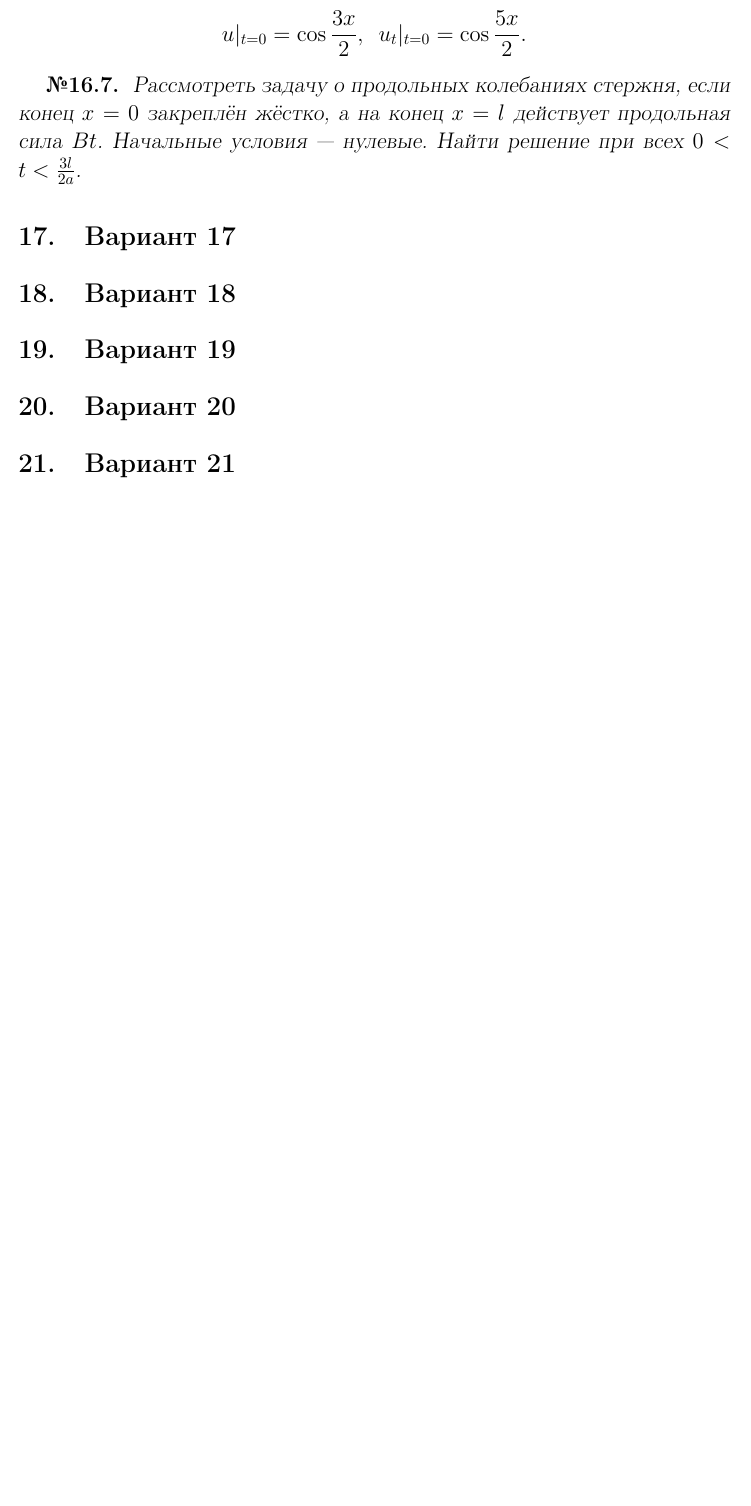
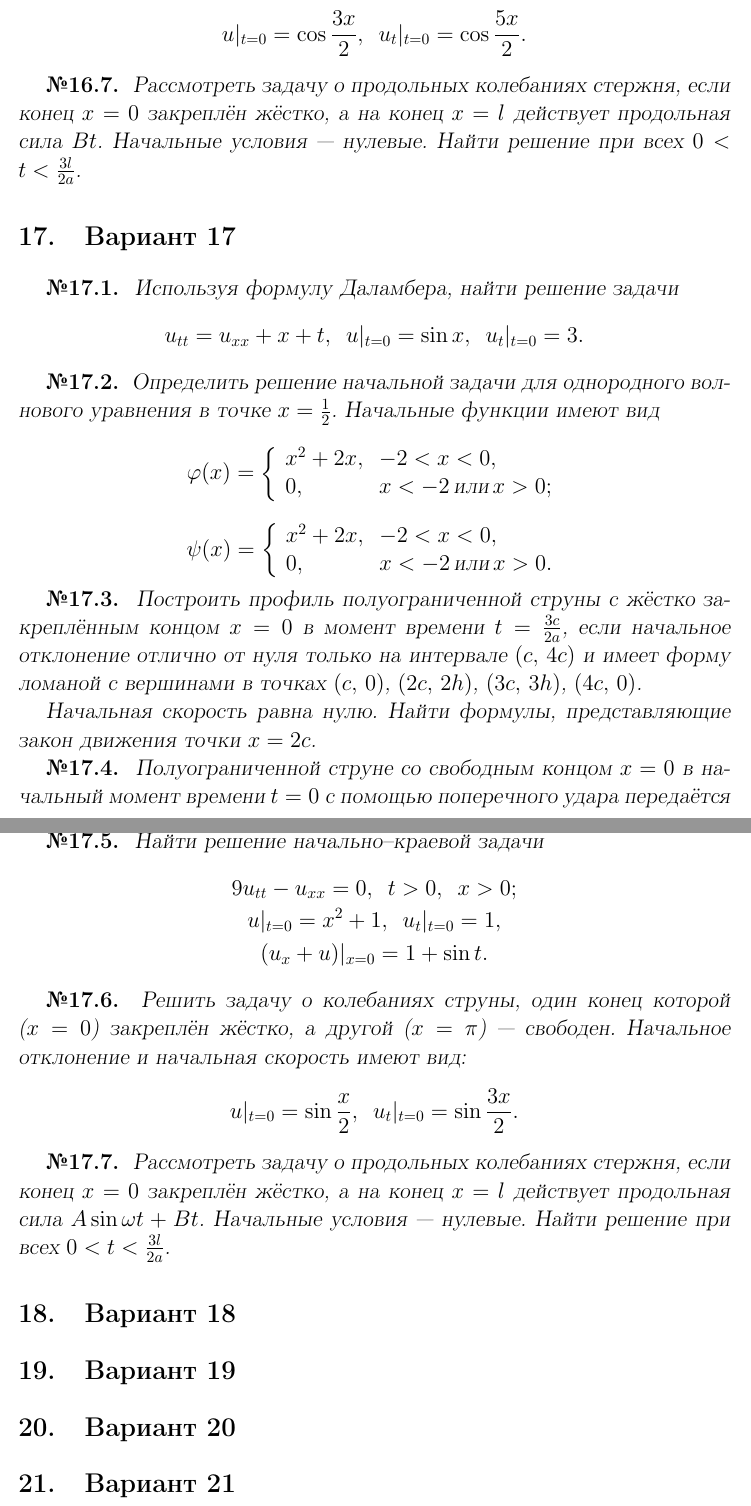
Before and after one commit to gavr-vlad-s/umf-kontrolnaya, a LaTeX document (umf-kontrolnaya.tex): part of page 19 of 19 before the commit and two parts of pages 19 and 20 of 20 after it, the two joined at a grey line, cut so that both start at the same text, the shorter picture padded with empty space. Compiled offline with pdfLaTeX.

Commit message:
Набрал задачи семнадцатого варианта.

```diff
--- a/umf-kontrolnaya.tex
+++ b/umf-kontrolnaya.tex
@@ -1067,6 +1067,64 @@ $$
 \end{Problem}
 
 \section{Вариант 17}
+\begin{Problem}
+Используя формулу Даламбера, найти решение задачи
+\begin{equation*}
+u_{tt}=u_{xx}+x+t,\,\,\,u|_{t=0}=\sin x,\,\,\,u_t|_{t=0}=3.
+\end{equation*}
+\end{Problem}
+
+\begin{Problem}
+Определить решение начальной задачи для однородного волнового уравнения в точке $x=\frac{1}{2}$. Начальные функции имеют вид
+$$
+\varphi(x)=\left\{
+\begin{array}{ll}
+x^2+2x,    & -2<x<0,\\
+0,         & \text{$x<-2$\,или\,$x>0$};
+\end{array}
+\right.
+$$
+$$
+\psi(x)=\left\{
+\begin{array}{ll}
+x^2+2x,    & -2<x<0,\\
+0,         & \text{$x<-2$\,или\,$x>0$}.
+\end{array}
+\right.
+$$
+\end{Problem}
+
+\begin{Problem}
+Построить профиль полуограниченной струны с жёстко закреплённым концом $x=0$ в момент времени $t=\frac{3c}{2a}$, если начальное отклонение отлично от нуля только на интервале $(c,\,4c)$ и
+имеет форму ломаной с вершинами в точках $(c,\,0)$, $(2c,\,2h)$, $(3c,\,3h)$, $(4c,\,0)$.
+
+Начальная скорость равна нулю. Найти формулы, представляющие закон движения точки $x=2c$.
+\end{Problem}
+
+\begin{Problem}
+Полуограниченной струне со свободным концом $x=0$ в начальный момент времени $t=0$ с помощью поперечного удара передаётся импульс $I$ в точках $x=x_0$ и $x=4x_0$. Найти отклонения точек струны в момент времени $t=\frac{3x_0}{2a}$.
+\end{Problem}
+
+\begin{Problem}
+Найти решение начально--краевой задачи
+\begin{gather*}
+9u_{tt}-u_{xx}=0,\,\,\,t>0,\,\,\,x>0;\\
+u|_{t=0}=x^2+1,\,\,\,u_t|_{t=0}=1,\\
+(u_x+u)|_{x=0}=1+\sin t.
+\end{gather*}
+\end{Problem}
+
+\begin{Problem}
+Решить задачу о колебаниях струны, один конец которой ($x=0$) закреплён жёстко, а другой ($x=\pi$) --- свободен. Начальное отклонение  и начальная скорость имеют вид:
+$$
+u|_{t=0}=\sin\frac{x}{2},\,\,\,u_t|_{t=0}=\sin\frac{3x}{2}.
+$$
+\end{Problem}
+
+\begin{Problem}
+Рассмотреть задачу о продольных колебаниях стержня, если конец $x=0$ закреплён жёстко, а на конец $x=l$ действует продольная сила $A\sin\omega t+Bt$.
+Начальные условия --- нулевые. Найти решение при всех $0<t<\frac{3l}{2a}$.
+\end{Problem}
 
 \section{Вариант 18}
 
```
Also changed, not shown: umf-kontrolnaya.pdf, umf-kontrolnaya.tex (4 more changed lines).
